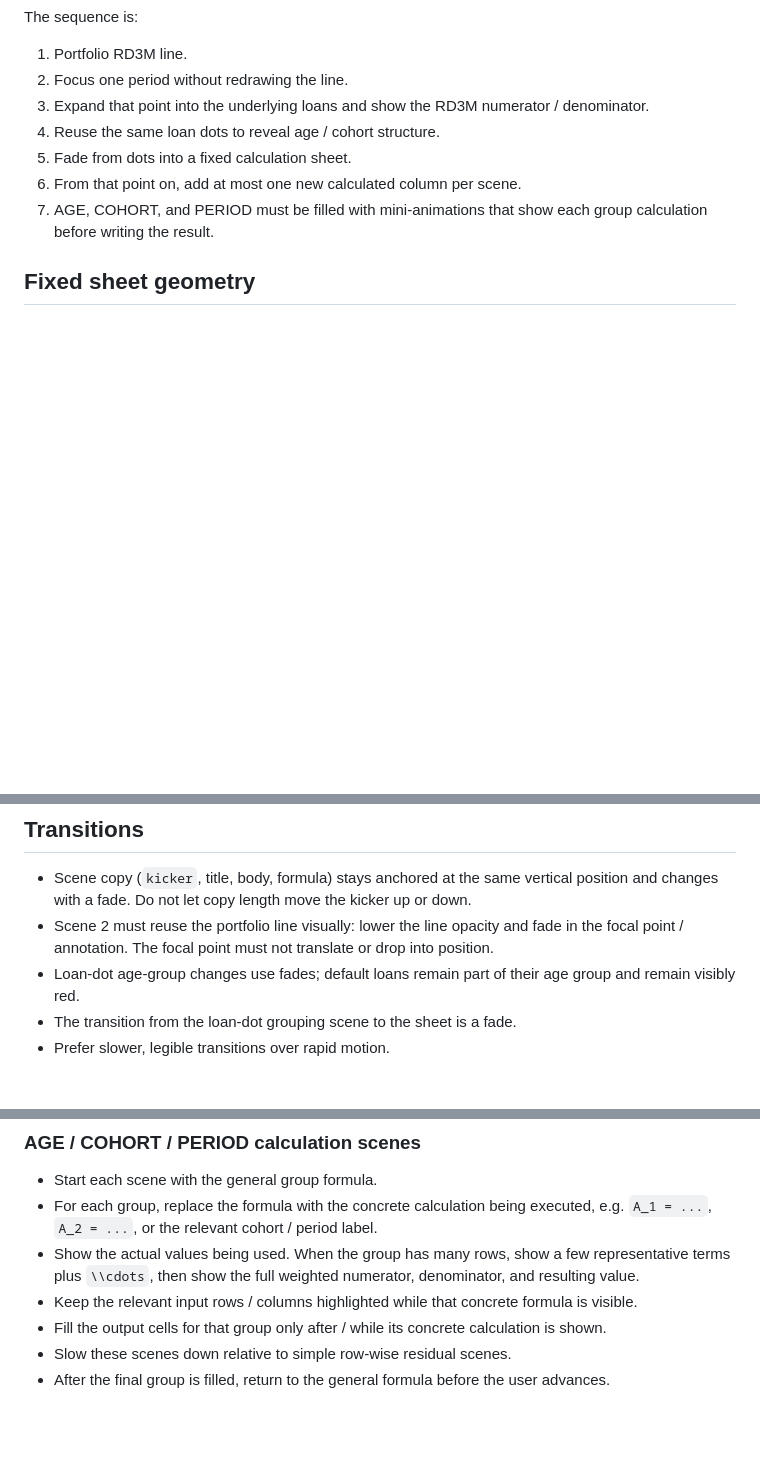
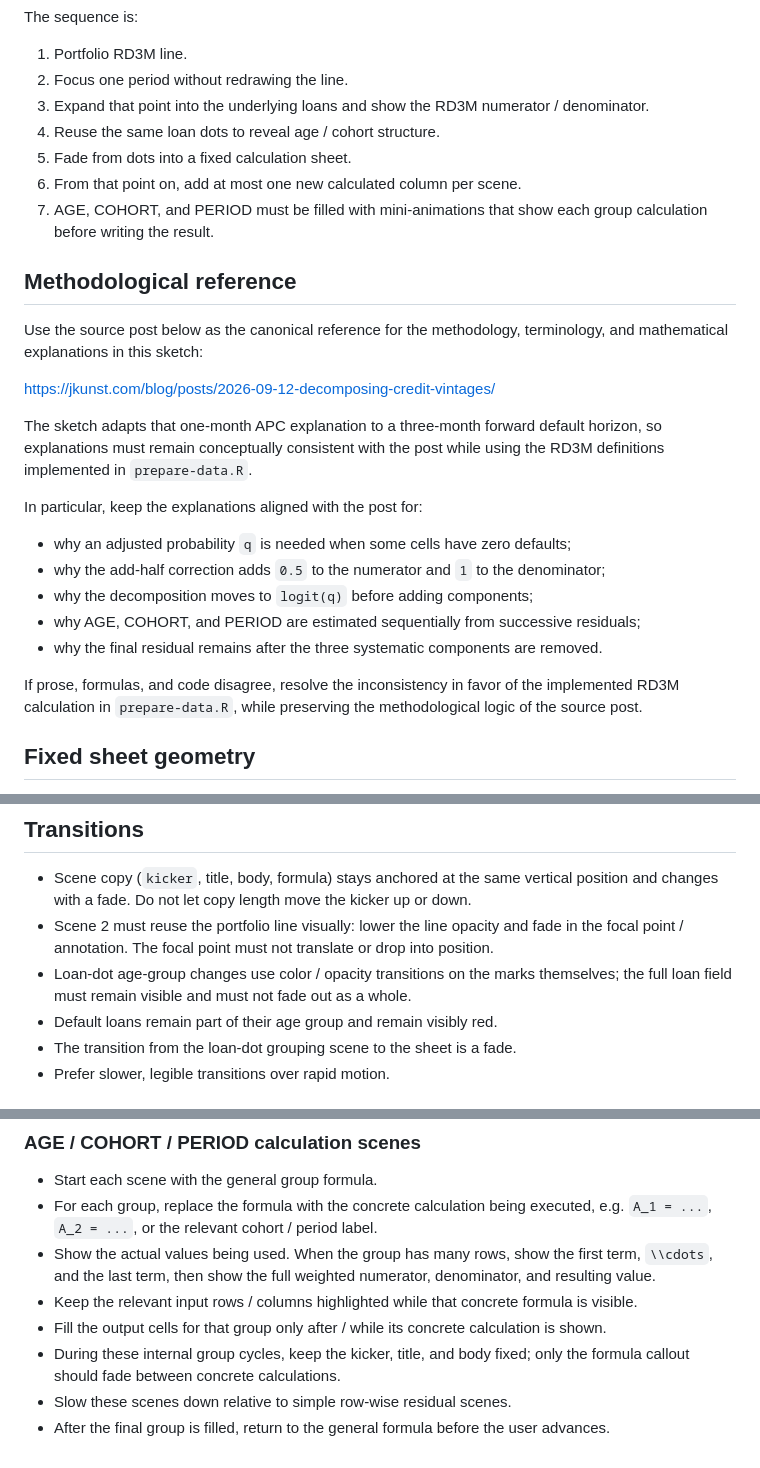
Before and after one commit to jbkunst/visual-data-sketches, a Markdown page: rd3m-apc/AGENTS.md, 3 parts joined by grey strips. Rendered like a GitHub page; blank space fills up the shorter version.

Commit message:
Document RD3M methodology and transition rules

```diff
--- a/rd3m-apc/AGENTS.md
+++ b/rd3m-apc/AGENTS.md
@@ -15,6 +15,24 @@ The sequence is:
 5. Fade from dots into a fixed calculation sheet.
 6. From that point on, add at most one new calculated column per scene.
 7. AGE, COHORT, and PERIOD must be filled with mini-animations that show each group calculation before writing the result.
+
+## Methodological reference
+
+Use the source post below as the canonical reference for the methodology, terminology, and mathematical explanations in this sketch:
+
+https://jkunst.com/blog/posts/2026-09-12-decomposing-credit-vintages/
+
+The sketch adapts that one-month APC explanation to a three-month forward default horizon, so explanations must remain conceptually consistent with the post while using the RD3M definitions implemented in `prepare-data.R`.
+
+In particular, keep the explanations aligned with the post for:
+
+- why an adjusted probability `q` is needed when some cells have zero defaults;
+- why the add-half correction adds `0.5` to the numerator and `1` to the denominator;
+- why the decomposition moves to `logit(q)` before adding components;
+- why AGE, COHORT, and PERIOD are estimated sequentially from successive residuals;
+- why the final residual remains after the three systematic components are removed.
+
+If prose, formulas, and code disagree, resolve the inconsistency in favor of the implemented RD3M calculation in `prepare-data.R`, while preserving the methodological logic of the source post.
 
 ## Fixed sheet geometry
 
@@ -48,7 +66,8 @@ Examples:
 
 - Scene copy (`kicker`, title, body, formula) stays anchored at the same vertical position and changes with a fade. Do not let copy length move the kicker up or down.
 - Scene 2 must reuse the portfolio line visually: lower the line opacity and fade in the focal point / annotation. The focal point must not translate or drop into position.
-- Loan-dot age-group changes use fades; default loans remain part of their age group and remain visibly red.
+- Loan-dot age-group changes use color / opacity transitions on the marks themselves; the full loan field must remain visible and must not fade out as a whole.
+- Default loans remain part of their age group and remain visibly red.
 - The transition from the loan-dot grouping scene to the sheet is a fade.
 - Prefer slower, legible transitions over rapid motion.
 
@@ -72,8 +91,9 @@ Examples:
 
 - Start each scene with the general group formula.
 - For each group, replace the formula with the concrete calculation being executed, e.g. `A_1 = ...`, `A_2 = ...`, or the relevant cohort / period label.
-- Show the actual values being used. When the group has many rows, show a few representative terms plus `\\cdots`, then show the full weighted numerator, denominator, and resulting value.
+- Show the actual values being used. When the group has many rows, show the first term, `\\cdots`, and the last term, then show the full weighted numerator, denominator, and resulting value.
 - Keep the relevant input rows / columns highlighted while that concrete formula is visible.
 - Fill the output cells for that group only after / while its concrete calculation is shown.
+- During these internal group cycles, keep the kicker, title, and body fixed; only the formula callout should fade between concrete calculations.
 - Slow these scenes down relative to simple row-wise residual scenes.
 - After the final group is filled, return to the general formula before the user advances.
```
